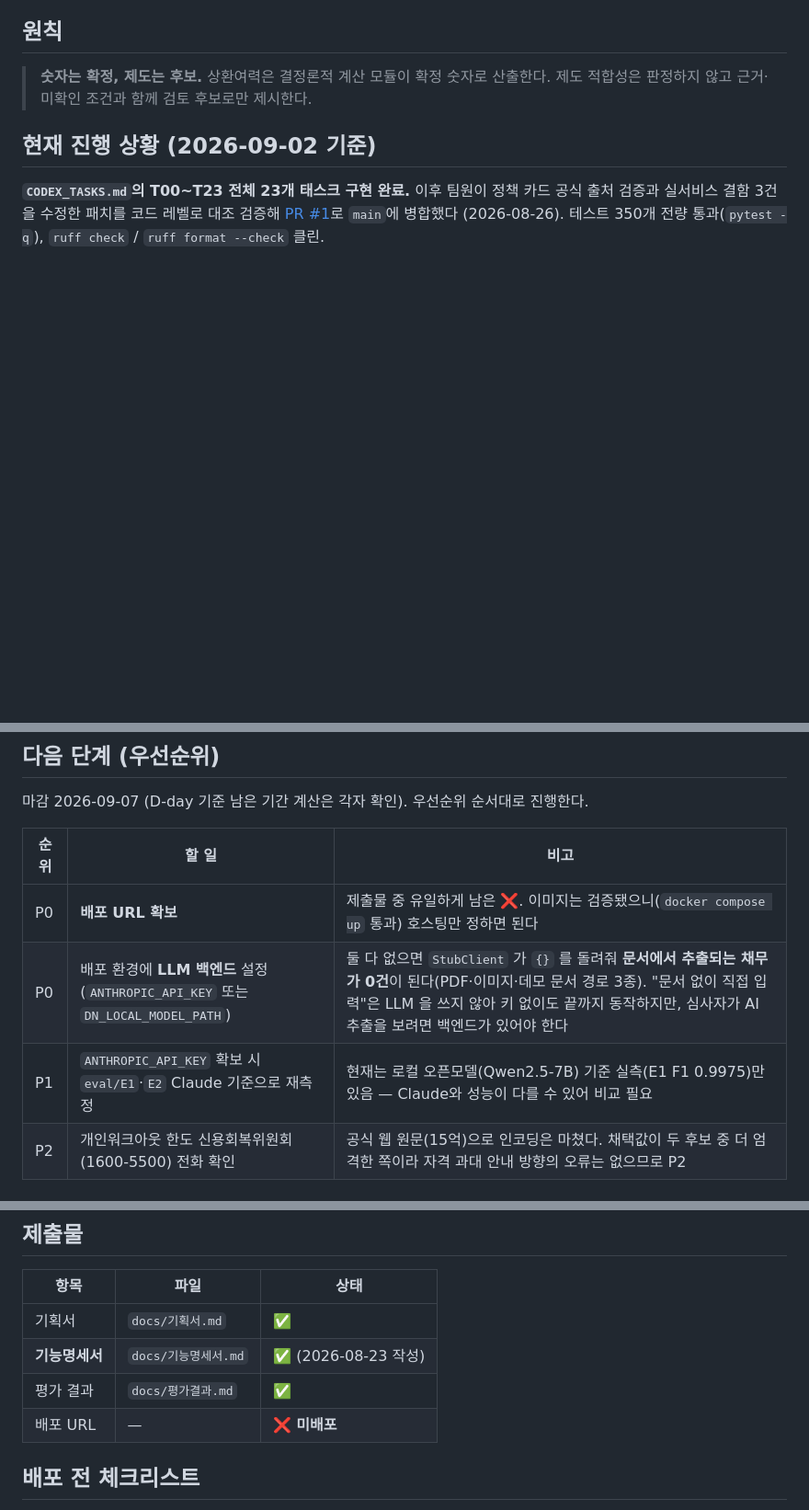
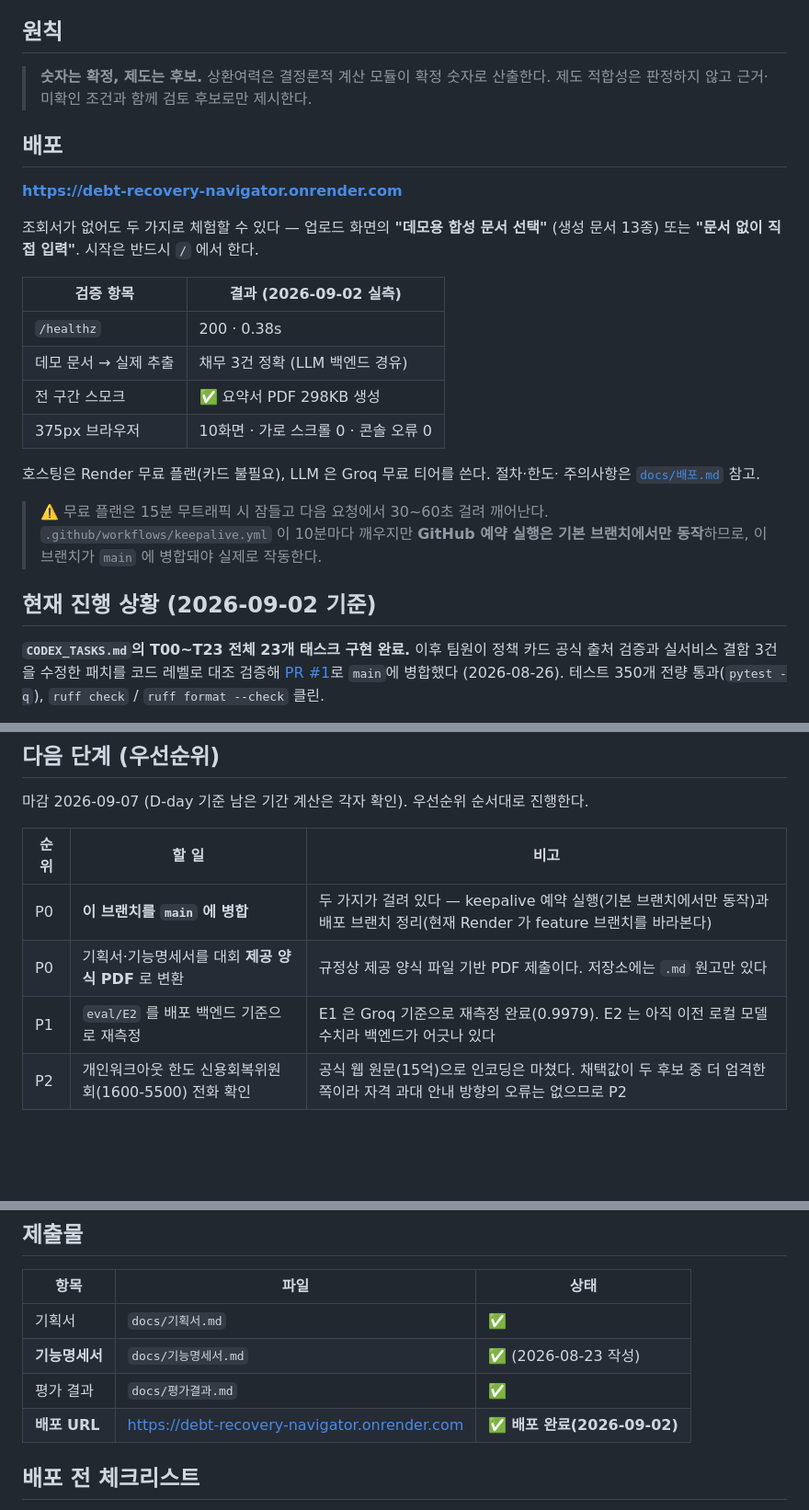
Before and after one commit to EileenKwon/AI-Challenge, a Markdown page: README.md, 3 parts joined by grey strips. Shown at 92% size. GitHub-like rendering; blank space fills up the shorter version.

```diff
--- a/README.md
+++ b/README.md
@@ -8,6 +8,27 @@
 > **숫자는 확정, 제도는 후보.**
 > 상환여력은 결정론적 계산 모듈이 확정 숫자로 산출한다.
 > 제도 적합성은 판정하지 않고 근거·미확인 조건과 함께 검토 후보로만 제시한다.
+
+## 배포
+
+**https://debt-recovery-navigator.onrender.com**
+
+조회서가 없어도 두 가지로 체험할 수 있다 — 업로드 화면의 **"데모용 합성 문서 선택"**
+(생성 문서 13종) 또는 **"문서 없이 직접 입력"**. 시작은 반드시 `/` 에서 한다.
+
+| 검증 항목 | 결과 (2026-09-02 실측) |
+|---|---|
+| `/healthz` | 200 · 0.38s |
+| 데모 문서 → 실제 추출 | 채무 3건 정확 (LLM 백엔드 경유) |
+| 전 구간 스모크 | ✅ 요약서 PDF 298KB 생성 |
+| 375px 브라우저 | 10화면 · 가로 스크롤 0 · 콘솔 오류 0 |
+
+호스팅은 Render 무료 플랜(카드 불필요), LLM 은 Groq 무료 티어를 쓴다. 절차·한도·
+주의사항은 [`docs/배포.md`](docs/배포.md) 참고.
+
+> ⚠️ 무료 플랜은 15분 무트래픽 시 잠들고 다음 요청에서 30~60초 걸려 깨어난다.
+> `.github/workflows/keepalive.yml` 이 10분마다 깨우지만 **GitHub 예약 실행은 기본
+> 브랜치에서만 동작**하므로, 이 브랜치가 `main` 에 병합돼야 실제로 작동한다.
 
 ## 현재 진행 상황 (2026-09-02 기준)
 
@@ -66,9 +87,9 @@
 
 | 순위 | 할 일 | 비고 |
 |---|---|---|
-| P0 | **배포 URL 확보** | 제출물 중 유일하게 남은 ❌. 이미지는 검증됐으니(`docker compose up` 통과) 호스팅만 정하면 된다 |
-| P0 | 배포 환경에 **LLM 백엔드** 설정 (`ANTHROPIC_API_KEY` 또는 `DN_LOCAL_MODEL_PATH`) | 둘 다 없으면 `StubClient` 가 `{}` 를 돌려줘 **문서에서 추출되는 채무가 0건**이 된다(PDF·이미지·데모 문서 경로 3종). "문서 없이 직접 입력"은 LLM 을 쓰지 않아 키 없이도 끝까지 동작하지만, 심사자가 AI 추출을 보려면 백엔드가 있어야 한다 |
-| P1 | `ANTHROPIC_API_KEY` 확보 시 `eval/E1`·`E2` Claude 기준으로 재측정 | 현재는 로컬 오픈모델(Qwen2.5-7B) 기준 실측(E1 F1 0.9975)만 있음 — Claude와 성능이 다를 수 있어 비교 필요 |
+| P0 | **이 브랜치를 `main` 에 병합** | 두 가지가 걸려 있다 — keepalive 예약 실행(기본 브랜치에서만 동작)과 배포 브랜치 정리(현재 Render 가 feature 브랜치를 바라본다) |
+| P0 | 기획서·기능명세서를 대회 **제공 양식 PDF** 로 변환 | 규정상 제공 양식 파일 기반 PDF 제출이다. 저장소에는 `.md` 원고만 있다 |
+| P1 | `eval/E2` 를 배포 백엔드 기준으로 재측정 | E1 은 Groq 기준으로 재측정 완료(0.9979). E2 는 아직 이전 로컬 모델 수치라 백엔드가 어긋나 있다 |
 | P2 | 개인워크아웃 한도 신용회복위원회(1600-5500) 전화 확인 | 공식 웹 원문(15억)으로 인코딩은 마쳤다. 채택값이 두 후보 중 더 엄격한 쪽이라 자격 과대 안내 방향의 오류는 없으므로 P2 |
 
 ## 전체 로드맵 (`CODEX_TASKS.md` T00~T23)
@@ -259,7 +280,7 @@ ruff format --check src tests eval
 | 기획서 | `docs/기획서.md` | ✅ |
 | **기능명세서** | `docs/기능명세서.md` | ✅ (2026-08-23 작성) |
 | 평가 결과 | `docs/평가결과.md` | ✅ |
-| 배포 URL | — | ❌ **미배포** |
+| **배포 URL** | https://debt-recovery-navigator.onrender.com | ✅ **배포 완료(2026-09-02)** |
 
 ## 배포 전 체크리스트
 
```
Also changed, not shown: docs/배포.md (+32 -6 lines), docs/평가결과.md (+40 -10 lines).
